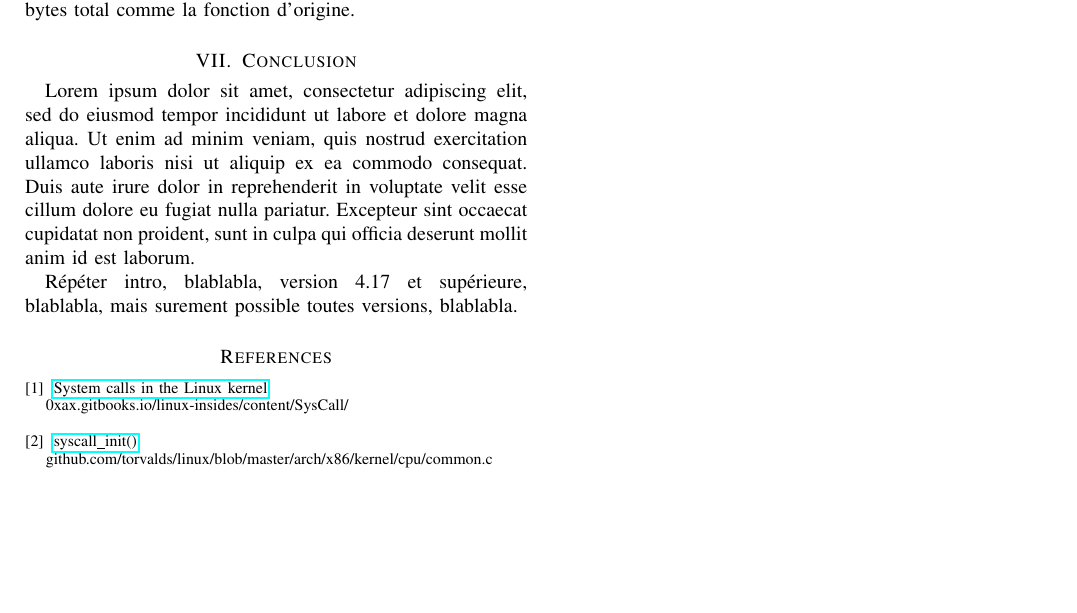
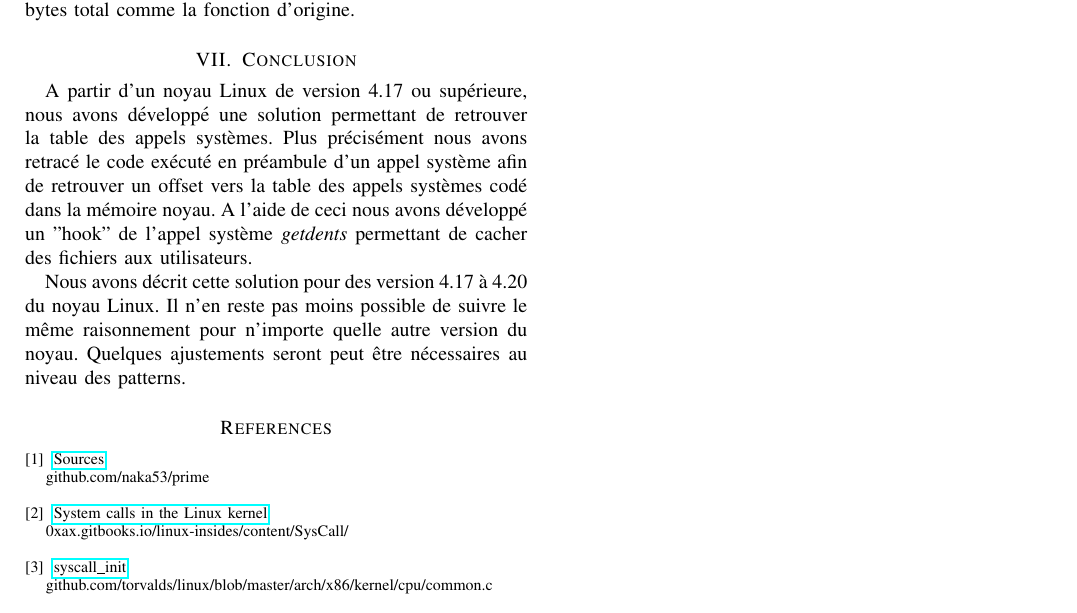
Before and after one commit to naka53/prime, a LaTeX paper (Documentation/report.tex): part of page 5 of 5, cut so that both start at the same text, the shorter picture padded with empty space. Compiled offline with pdfLaTeX.

Commit message:
Update report

```diff
--- a/Documentation/report.tex
+++ b/Documentation/report.tex
@@ -357,17 +359,21 @@ Pour créer notre fonction qui va remplacer celle de base associée à l'appel s
 
 \section{Conclusion}
 
-Lorem ipsum dolor sit amet, consectetur adipiscing elit, sed do eiusmod tempor incididunt ut labore et dolore magna aliqua. Ut enim ad minim veniam, quis nostrud exercitation ullamco laboris nisi ut aliquip ex ea commodo consequat. Duis aute irure dolor in reprehenderit in voluptate velit esse cillum dolore eu fugiat nulla pariatur. Excepteur sint occaecat cupidatat non proident, sunt in culpa qui officia deserunt mollit anim id est laborum.
+A partir d'un noyau Linux de version 4.17 ou supérieure, nous avons développé une solution permettant de retrouver la table des appels systèmes. Plus précisément nous avons retracé le code exécuté en préambule d'un appel système afin de retrouver un offset vers la table des appels systèmes codé dans la mémoire noyau. A l'aide de ceci nous avons développé un "hook" de l'appel système \textit{getdents} permettant de cacher des fichiers aux utilisateurs.
 
-Répéter intro, blablabla, version 4.17 et supérieure, blablabla, mais surement possible toutes versions, blablabla.
+Nous avons décrit cette solution pour des version 4.17 à 4.20 du noyau Linux. Il n'en reste pas moins possible de suivre le même raisonnement pour n'importe quelle autre version du noyau. Quelques ajustements seront peut être nécessaires au niveau des patterns.
 
 \begin{thebibliography}{}
+	\bibitem{1}
+	\href{https://github.com/naka53/prime}{Sources}\\
+	github.com/naka53/prime\\
+
 	\bibitem{1}
 	\href{https://0xax.gitbooks.io/linux-insides/content/SysCall/}{System calls in the Linux kernel}\\
 	0xax.gitbooks.io/linux-insides/content/SysCall/\\
 
 	\bibitem{3}
-	\href{https://github.com/torvalds/linux/blob/master/arch/x86/kernel/cpu/common.c}{syscall\_init()}\\
+	\href{https://github.com/torvalds/linux/blob/master/arch/x86/kernel/cpu/common.c}{syscall\_init}\\
 	github.com/torvalds/linux/blob/master/arch/x86/kernel/cpu/common.c\\
 
 	\bibitem{1}
```
Also changed, not shown: Documentation/report.pdf, Documentation/report.tex (4 more changed lines).
